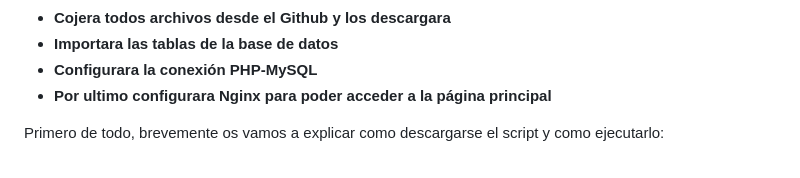
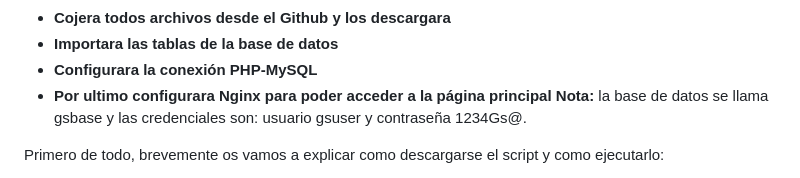
Before and after one commit to Rubentub/Proyectofinal, a Markdown page: README.md, the part around the change. Drawn GitHub-style.

```diff
--- a/README.md
+++ b/README.md
@@ -13,6 +13,7 @@ Este script lo que hace exactamente es automatizar completamente el despliegue d
 - **Importara las tablas de la base de datos**
 - **Configurara la conexión PHP-MySQL**
 - **Por ultimo configurara Nginx para poder acceder a la página principal**
+**Nota:** la base de datos se llama gsbase y las credenciales son: usuario gsuser y contraseña 1234Gs@.
 
 Primero de todo, brevemente os vamos a explicar como descargarse el script y como ejecutarlo:
 - Os pasaremos un correo con el script de despliegue, una vez os llegue al correo nuestro mensaje os lo tendreis que descargar.
```
